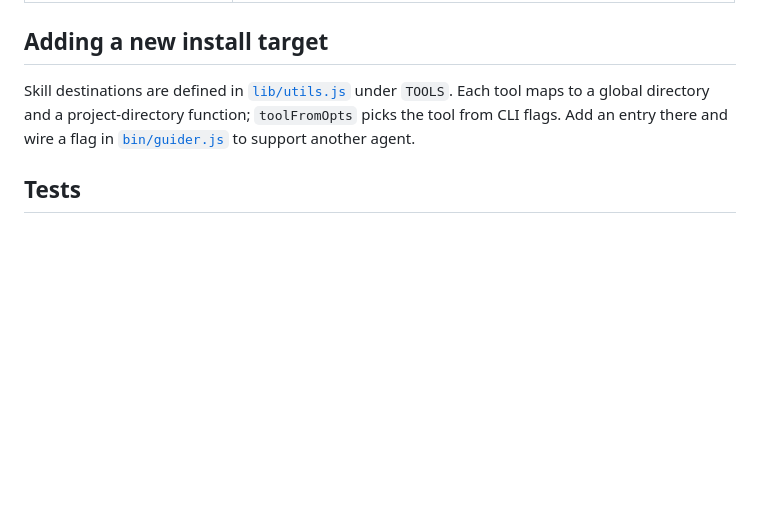
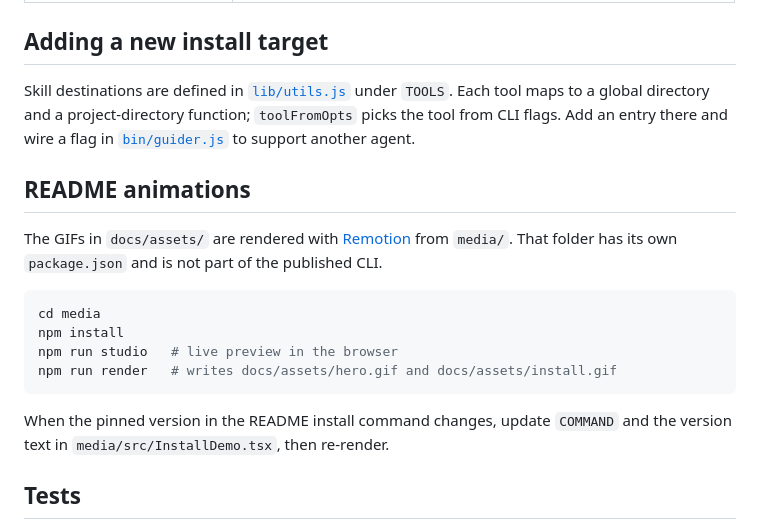
Before and after one commit to AdrianSilvadoNascimento/guider, a Markdown page: docs/development.md, the part around the change. GitHub-like rendering; blank space fills up the shorter version.

````diff
--- a/docs/development.md
+++ b/docs/development.md
@@ -26,6 +26,22 @@ Skill destinations are defined in [`lib/utils.js`](../lib/utils.js) under
 `toolFromOpts` picks the tool from CLI flags. Add an entry there and wire a flag
 in [`bin/guider.js`](../bin/guider.js) to support another agent.
 
+## README animations
+
+The GIFs in `docs/assets/` are rendered with [Remotion](https://www.remotion.dev)
+from `media/`. That folder has its own `package.json` and is not part of the
+published CLI.
+
+```bash
+cd media
+npm install
+npm run studio   # live preview in the browser
+npm run render   # writes docs/assets/hero.gif and docs/assets/install.gif
+```
+
+When the pinned version in the README install command changes, update
+`COMMAND` and the version text in `media/src/InstallDemo.tsx`, then re-render.
+
 ## Tests
 
 Run the full suite with `npm test`. New behavior should come with a test —
````
Also changed, not shown: README.md (+86 -28 lines), docs/assets/install.gif (added), 8 other files.
